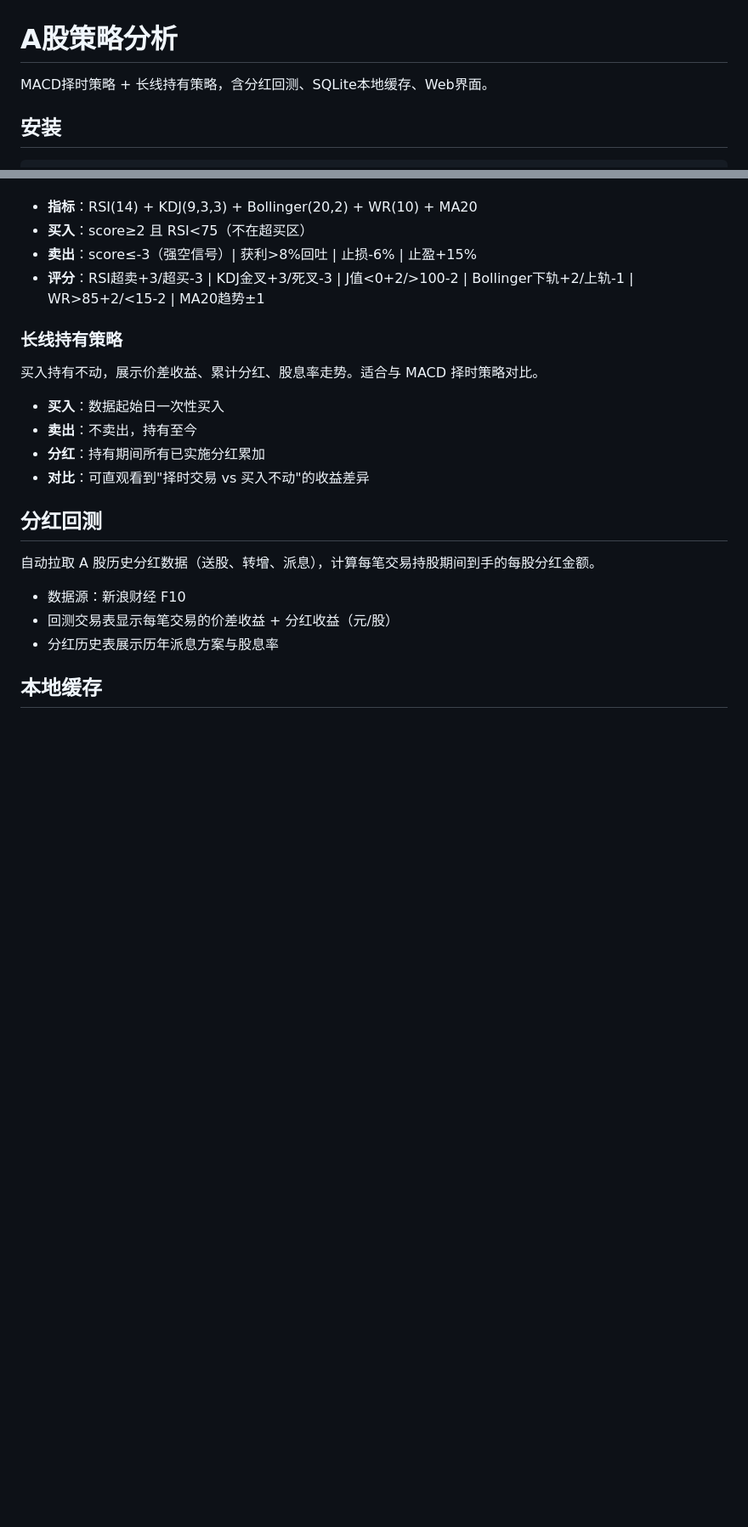
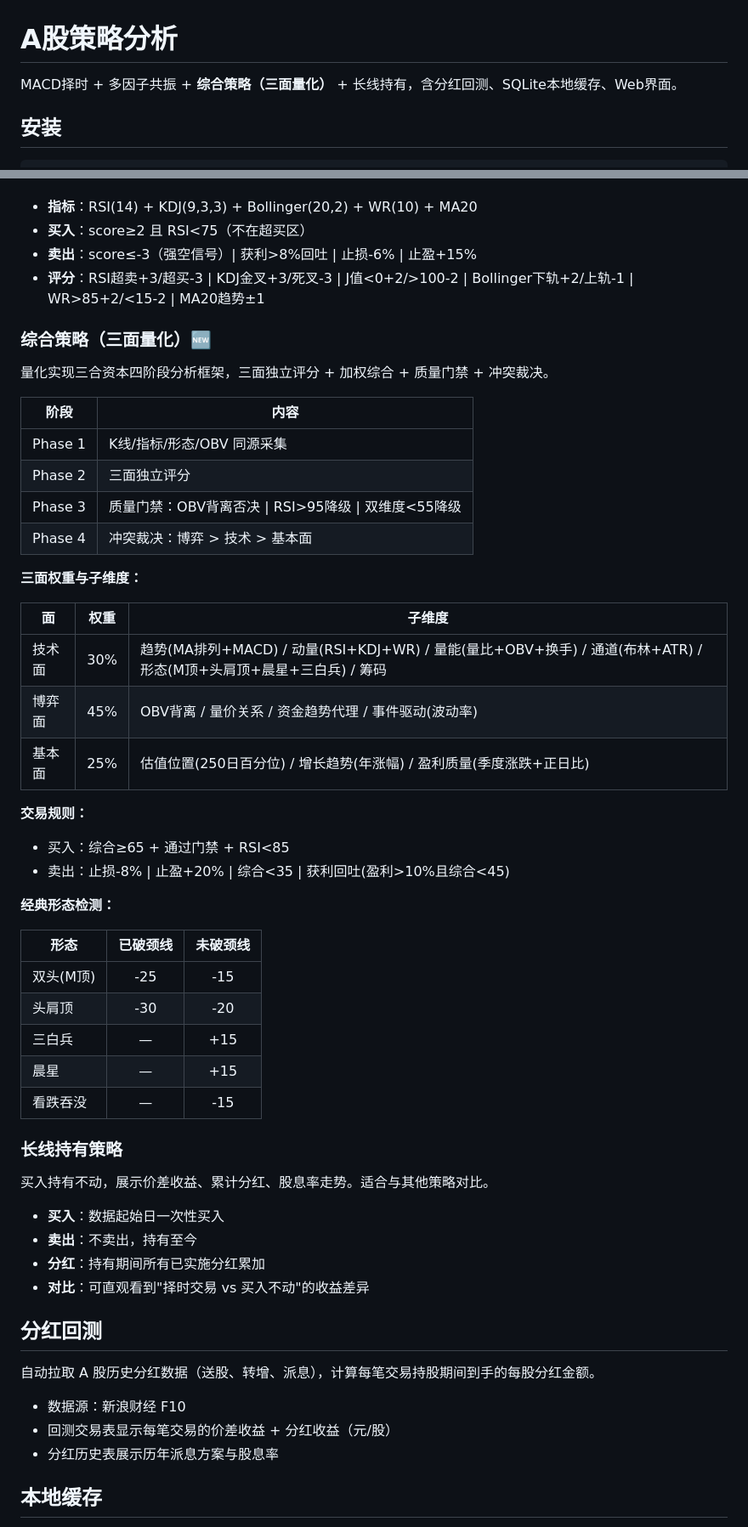
Before and after one commit to myler/a_shares_predict, a Markdown page: README.md, 2 parts joined by grey strips. Shown at 85% size. Rendered like a GitHub page; blank space fills up the shorter version.

Commit message:
docs: 更新README - 新增综合策略说明/形态检测表/三面权重

```diff
--- a/README.md
+++ b/README.md
@@ -1,6 +1,6 @@
 # A股策略分析
 
-MACD择时策略 + 长线持有策略，含分红回测、SQLite本地缓存、Web界面。
+MACD择时 + 多因子共振 + **综合策略（三面量化）** + 长线持有，含分红回测、SQLite本地缓存、Web界面。
 
 ## 安装
 
@@ -40,9 +40,42 @@ sudo apt install fonts-wqy-zenhei
 - **卖出**：score≤-3（强空信号）| 获利>8%回吐 | 止损-6% | 止盈+15%
 - **评分**：RSI超卖+3/超买-3 | KDJ金叉+3/死叉-3 | J值<0+2/>100-2 | Bollinger下轨+2/上轨-1 | WR>85+2/<15-2 | MA20趋势±1
 
+### 综合策略（三面量化）🆕
+
+量化实现三合资本四阶段分析框架，三面独立评分 + 加权综合 + 质量门禁 + 冲突裁决。
+
+| 阶段 | 内容 |
+|------|------|
+| Phase 1 | K线/指标/形态/OBV 同源采集 |
+| Phase 2 | 三面独立评分 |
+| Phase 3 | 质量门禁：OBV背离否决 \| RSI>95降级 \| 双维度<55降级 |
+| Phase 4 | 冲突裁决：博弈 > 技术 > 基本面 |
+
+**三面权重与子维度：**
+
+| 面 | 权重 | 子维度 |
+|------|:--:|------|
+| 技术面 | 30% | 趋势(MA排列+MACD) / 动量(RSI+KDJ+WR) / 量能(量比+OBV+换手) / 通道(布林+ATR) / 形态(M顶+头肩顶+晨星+三白兵) / 筹码 |
+| 博弈面 | 45% | OBV背离 / 量价关系 / 资金趋势代理 / 事件驱动(波动率) |
+| 基本面 | 25% | 估值位置(250日百分位) / 增长趋势(年涨幅) / 盈利质量(季度涨跌+正日比) |
+
+**交易规则：**
+- 买入：综合≥65 + 通过门禁 + RSI<85
+- 卖出：止损-8% | 止盈+20% | 综合<35 | 获利回吐(盈利>10%且综合<45)
+
+**经典形态检测：**
+
+| 形态 | 已破颈线 | 未破颈线 |
+|------|:--:|:--:|
+| 双头(M顶) | -25 | -15 |
+| 头肩顶 | -30 | -20 |
+| 三白兵 | — | +15 |
+| 晨星 | — | +15 |
+| 看跌吞没 | — | -15 |
+
 ### 长线持有策略
 
-买入持有不动，展示价差收益、累计分红、股息率走势。适合与 MACD 择时策略对比。
+买入持有不动，展示价差收益、累计分红、股息率走势。适合与其他策略对比。
 
 - **买入**：数据起始日一次性买入
 - **卖出**：不卖出，持有至今
```
Also changed, not shown: other parts of README.md (+6 -4 lines).
